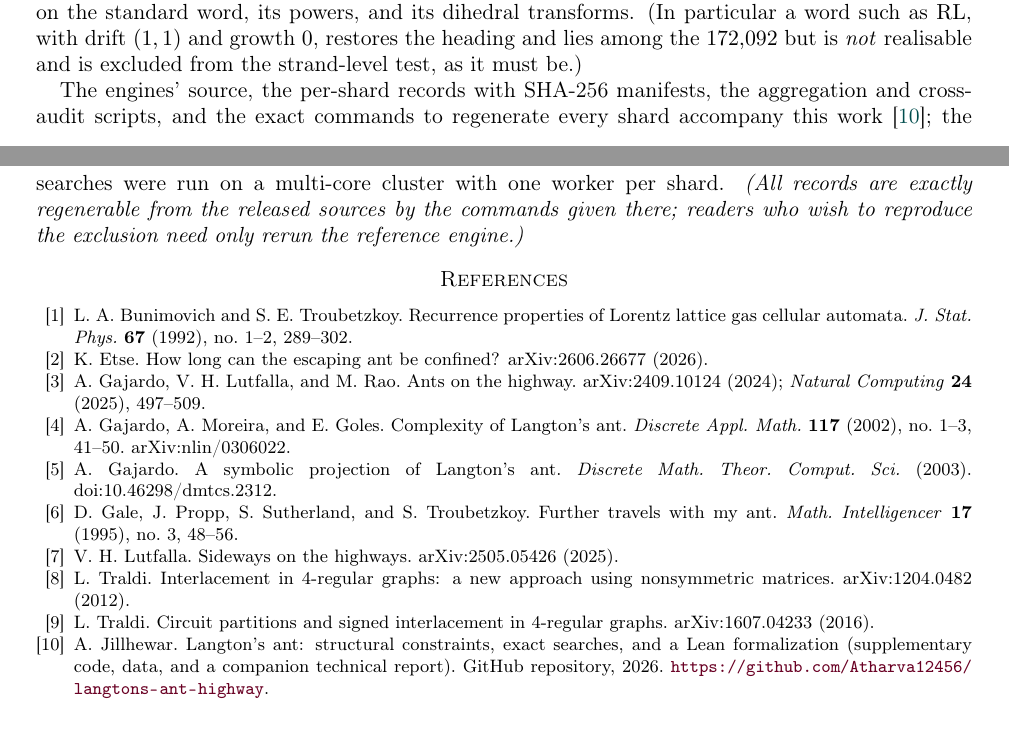
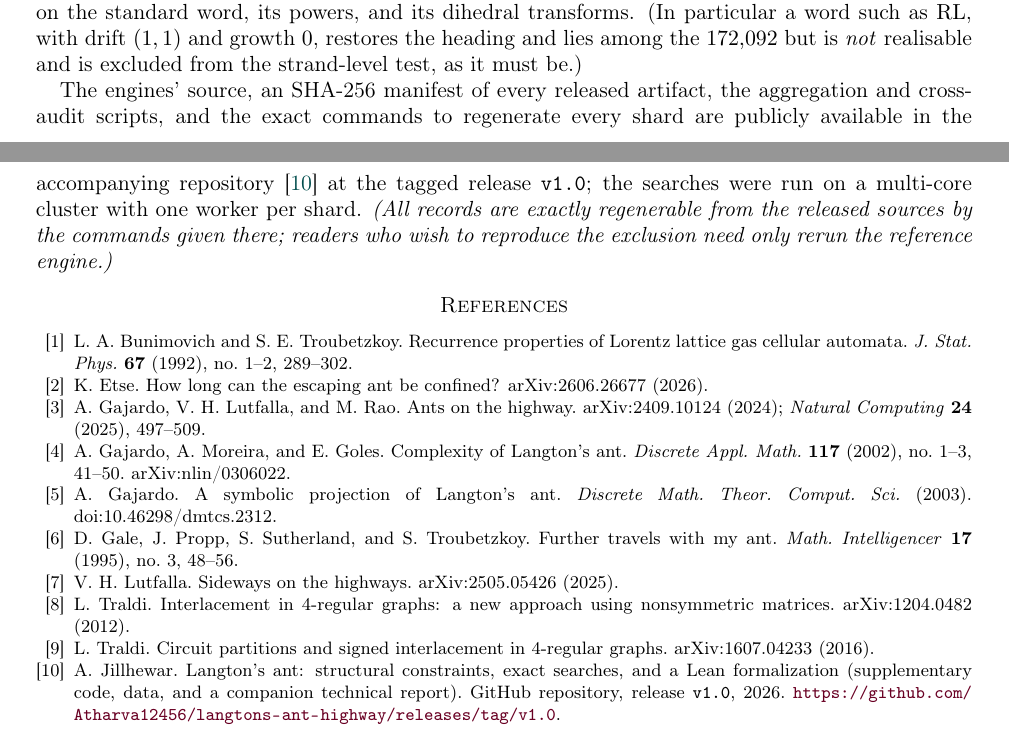
Before and after one commit to Atharva12456/langtons-ant-highway, a LaTeX paper (paper/main.tex): two parts of pages 17 and 18 of 18, joined at a grey line, cut so that both start at the same text. Compiled offline with pdfLaTeX.

Commit message:
Release v1.0: publish repo, cite tagged release, add SHA-256 manifest
Repository is now public at github.com/Atharva12456/langtons-ant-highway.
Reference [10] in both papers cites the v1.0 release; Appendix C notes the
artifacts are publicly available; results/artifact_hashes.json lists SHA-256
of every released file.

Co-Authored-By: Claude Opus 4.8 <noreply@anthropic.com>

```diff
--- a/paper/main.tex
+++ b/paper/main.tex
@@ -1286,12 +1286,13 @@ particular a word such as $\turnR\turnL$, with drift $(1,1)$ and growth $0$, res
 the heading and lies among the $172{,}092$ but is \emph{not} realisable and is
 excluded from the strand-level test, as it must be.)
 
-The engines' source, the per-shard records with SHA-256 manifests, the aggregation and
-cross-audit scripts, and the exact commands to regenerate every shard accompany this
-work \cite{Repo}; the searches were run on a multi-core cluster with one worker per
-shard. \emph{(All records are exactly regenerable from the released sources by the
-commands given there; readers who wish to reproduce the exclusion need only rerun the
-reference engine.)}
+The engines' source, an SHA-256 manifest of every released artifact, the aggregation
+and cross-audit scripts, and the exact commands to regenerate every shard are publicly
+available in the accompanying repository \cite{Repo} at the tagged release
+\texttt{v1.0}; the searches were run on a multi-core cluster with one worker per shard.
+\emph{(All records are exactly regenerable from the released sources by the commands
+given there; readers who wish to reproduce the exclusion need only rerun the reference
+engine.)}
 
 %=======================================================================
 \begin{thebibliography}{99}
@@ -1348,8 +1349,8 @@ L.~Traldi.
 A.~Jillhewar.
 \newblock Langton's ant: structural constraints, exact searches, and a Lean
 formalization (supplementary code, data, and a companion technical report).
-\newblock GitHub repository, 2026.
-\newblock \url{https://github.com/Atharva12456/langtons-ant-highway}.
+\newblock GitHub repository, release \texttt{v1.0}, 2026.
+\newblock \url{https://github.com/Atharva12456/langtons-ant-highway/releases/tag/v1.0}.
 
 \end{thebibliography}
 
```
Also changed, not shown: companion/main.tex (+2 -1 lines), 3 other files.
